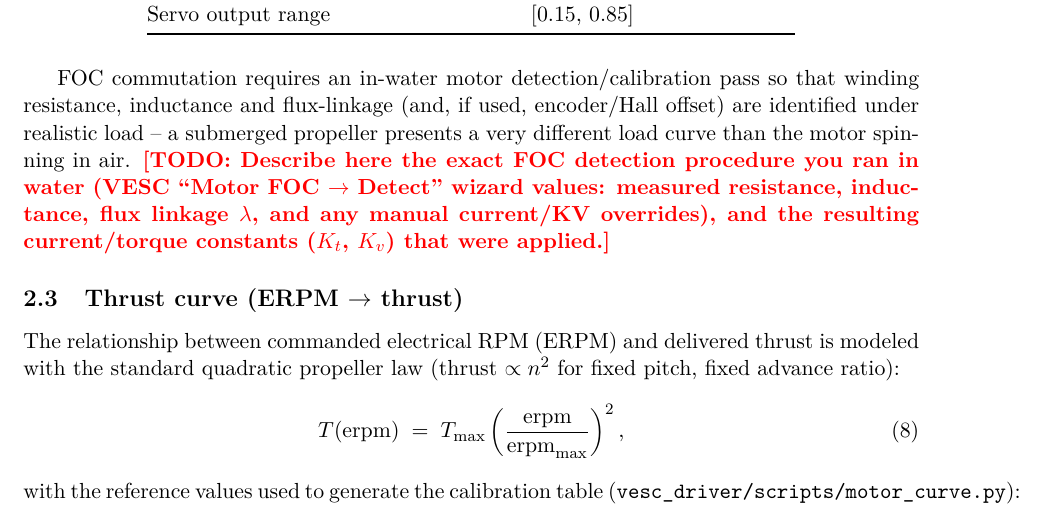
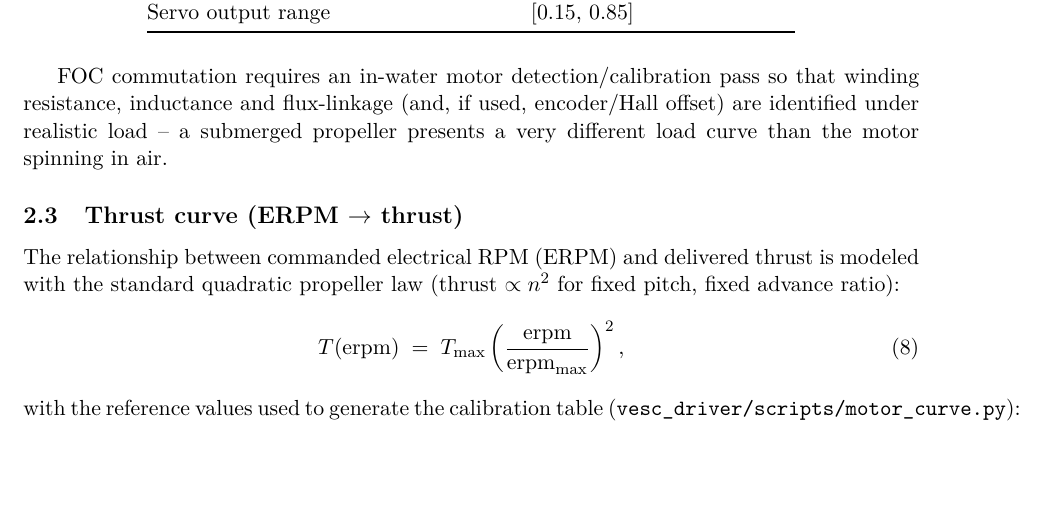
Before and after one commit to Xizesse/mobile_robotics_report, a LaTeX paper (main.tex, which reads chapters/02_motor_calibration.tex): part of page 6 of 17, cut so that both start at the same text, the shorter picture padded with empty space. Compiled offline with pdfLaTeX.

Commit message:
teste so para ensinar o diogo

```diff
--- a/chapters/02_motor_calibration.tex
+++ b/chapters/02_motor_calibration.tex
@@ -85,7 +85,7 @@ Servo output range & $[0.15,\,0.85]$ \\
 \end{tabular}
 \end{table}
 
-FOC commutation requires an in-water motor detection/calibration pass so that winding resistance, inductance and flux-linkage (and, if used, encoder/Hall offset) are identified under realistic load -- a submerged propeller presents a very different load curve than the motor spinning in air. \todored{Describe here the exact FOC detection procedure you ran in water (VESC ``Motor FOC $\rightarrow$ Detect'' wizard values: measured resistance, inductance, flux linkage $\lambda$, and any manual current/KV overrides), and the resulting current/torque constants ($K_t$, $K_v$) that were applied.}
+FOC commutation requires an in-water motor detection/calibration pass so that winding resistance, inductance and flux-linkage (and, if used, encoder/Hall offset) are identified under realistic load -- a submerged propeller presents a very different load curve than the motor spinning in air.
 
 \subsection{Thrust curve (ERPM $\rightarrow$ thrust)}
 \label{sec:thrustcurve}
```
